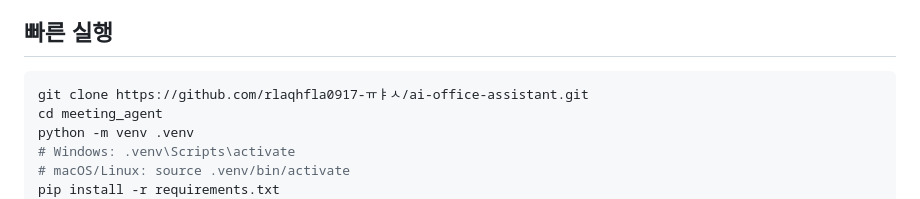
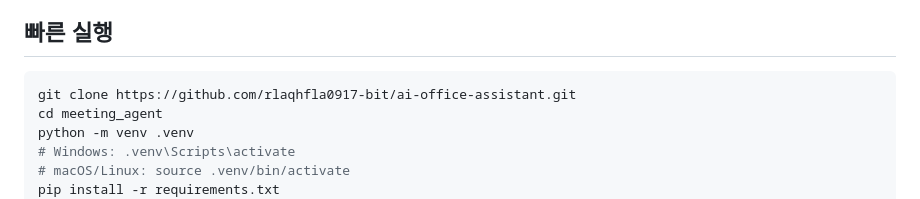
Before and after one commit to rlaqhfla0917-bit/ai-office-assistant, a Markdown page: README.md, the part around the change. Drawn GitHub-style.

Commit message:
Update repository URL in README

````diff
--- a/README.md
+++ b/README.md
@@ -25,7 +25,7 @@ SQL/Vector DB 저장까지 전체 파이프라인이 `main.py` 한 번 실행으
 ## 빠른 실행
 
 ```bash
-git clone https://github.com/rlaqhfla0917-ㅠㅑㅅ/ai-office-assistant.git
+git clone https://github.com/rlaqhfla0917-bit/ai-office-assistant.git
 cd meeting_agent
 python -m venv .venv
 # Windows: .venv\Scripts\activate
````
